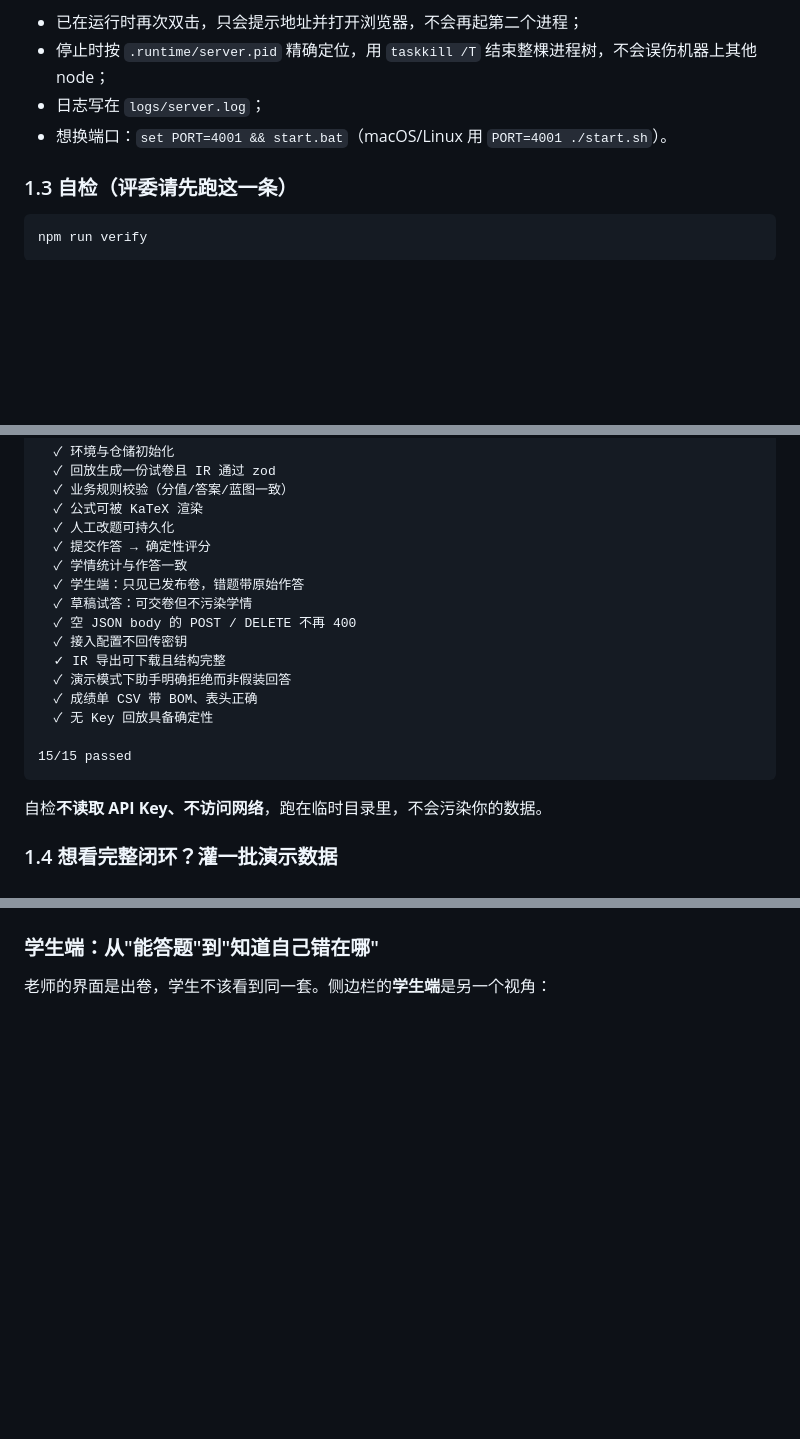
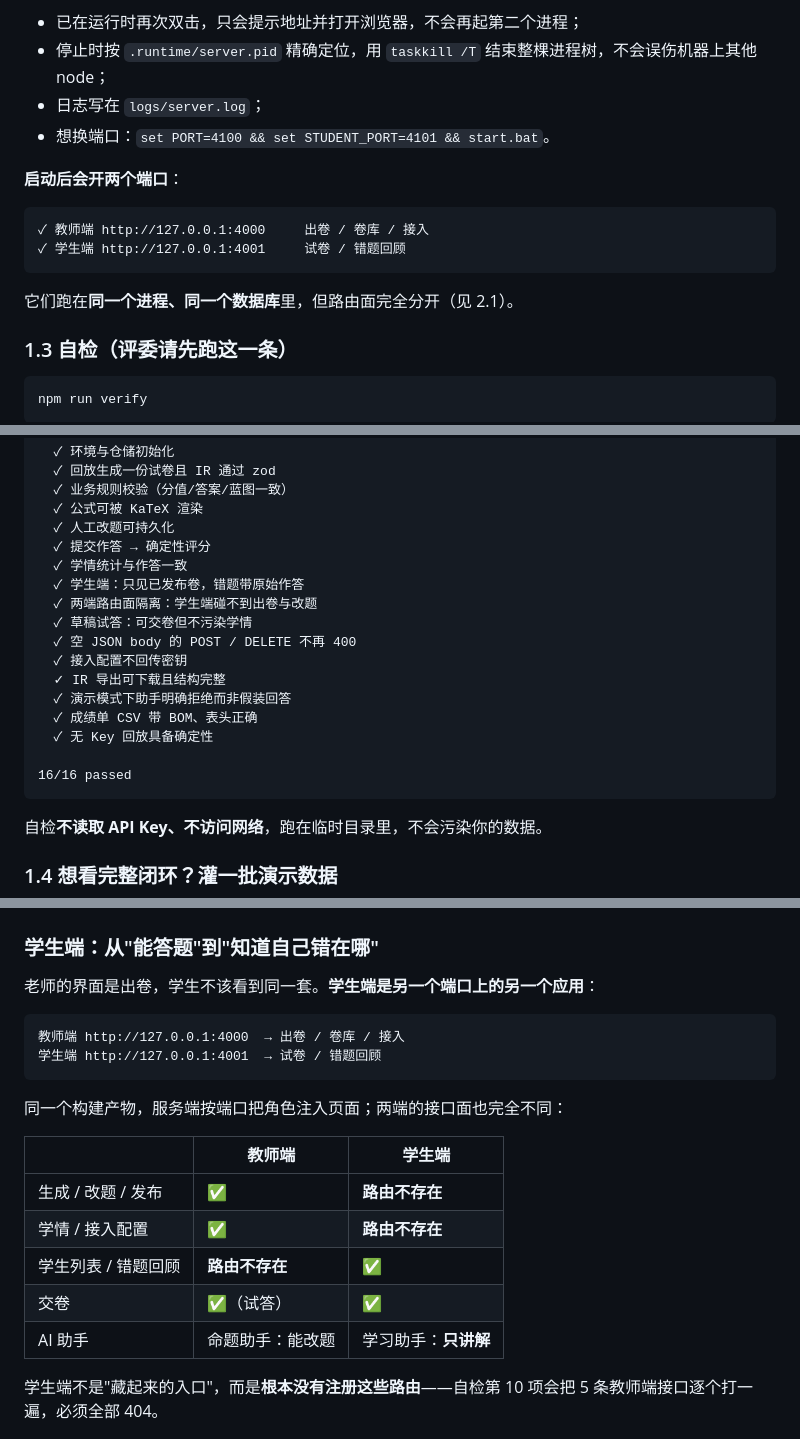
Before and after one commit to zjbok888/mujuan, a Markdown page: README.md, 3 parts joined by grey strips. Rendered like a GitHub page; blank space fills up the shorter version.

````diff
--- a/README.md
+++ b/README.md
@@ -44,7 +44,16 @@ npm start            # 启动，访问 http://127.0.0.1:4000
 - 已在运行时再次双击，只会提示地址并打开浏览器，不会再起第二个进程；
 - 停止时按 `.runtime/server.pid` 精确定位，用 `taskkill /T` 结束整棵进程树，不会误伤机器上其他 node；
 - 日志写在 `logs/server.log`；
-- 想换端口：`set PORT=4001 && start.bat`（macOS/Linux 用 `PORT=4001 ./start.sh`）。
+- 想换端口：`set PORT=4100 && set STUDENT_PORT=4101 && start.bat`。
+
+**启动后会开两个端口**：
+
+```
+✓ 教师端 http://127.0.0.1:4000     出卷 / 卷库 / 接入
+✓ 学生端 http://127.0.0.1:4001     试卷 / 错题回顾
+```
+
+它们跑在**同一个进程、同一个数据库**里，但路由面完全分开（见 2.1）。
 
 ### 1.3 自检（评委请先跑这一条）
 
@@ -63,6 +72,7 @@ npm run verify
   ✓ 提交作答 → 确定性评分
   ✓ 学情统计与作答一致
   ✓ 学生端：只见已发布卷，错题带原始作答
+  ✓ 两端路由面隔离：学生端碰不到出卷与改题
   ✓ 草稿试答：可交卷但不污染学情
   ✓ 空 JSON body 的 POST / DELETE 不再 400
   ✓ 接入配置不回传密钥
@@ -71,7 +81,7 @@ npm run verify
   ✓ 成绩单 CSV 带 BOM、表头正确
   ✓ 无 Key 回放具备确定性
 
-15/15 passed
+16/16 passed
 ```
 
 自检**不读取 API Key、不访问网络**，跑在临时目录里，不会污染你的数据。
@@ -233,7 +243,24 @@ cp .env.example .env
 
 ### 学生端：从"能答题"到"知道自己错在哪"
 
-老师的界面是出卷，学生不该看到同一套。侧边栏的**学生端**是另一个视角：
+老师的界面是出卷，学生不该看到同一套。**学生端是另一个端口上的另一个应用**：
+
+```
+教师端 http://127.0.0.1:4000  → 出卷 / 卷库 / 接入
+学生端 http://127.0.0.1:4001  → 试卷 / 错题回顾
+```
+
+同一个构建产物，服务端按端口把角色注入页面；两端的接口面也完全不同：
+
+| | 教师端 | 学生端 |
+|---|---|---|
+| 生成 / 改题 / 发布 | ✅ | **路由不存在** |
+| 学情 / 接入配置 | ✅ | **路由不存在** |
+| 学生列表 / 错题回顾 | **路由不存在** | ✅ |
+| 交卷 | ✅（试答） | ✅ |
+| AI 助手 | 命题助手：能改题 | 学习助手：**只讲解** |
+
+学生端不是"藏起来的入口"，而是**根本没有注册这些路由**——自检第 10 项会把 5 条教师端接口逐个打一遍，必须全部 404。
 
 ![学生端](docs/screenshots/student.png)
 
````
Also changed, not shown: other parts of README.md (+1 -1 lines), docs/screenshots/student-port.png (added), docs/screenshots/teacher-port.png (added), 15 other files.
